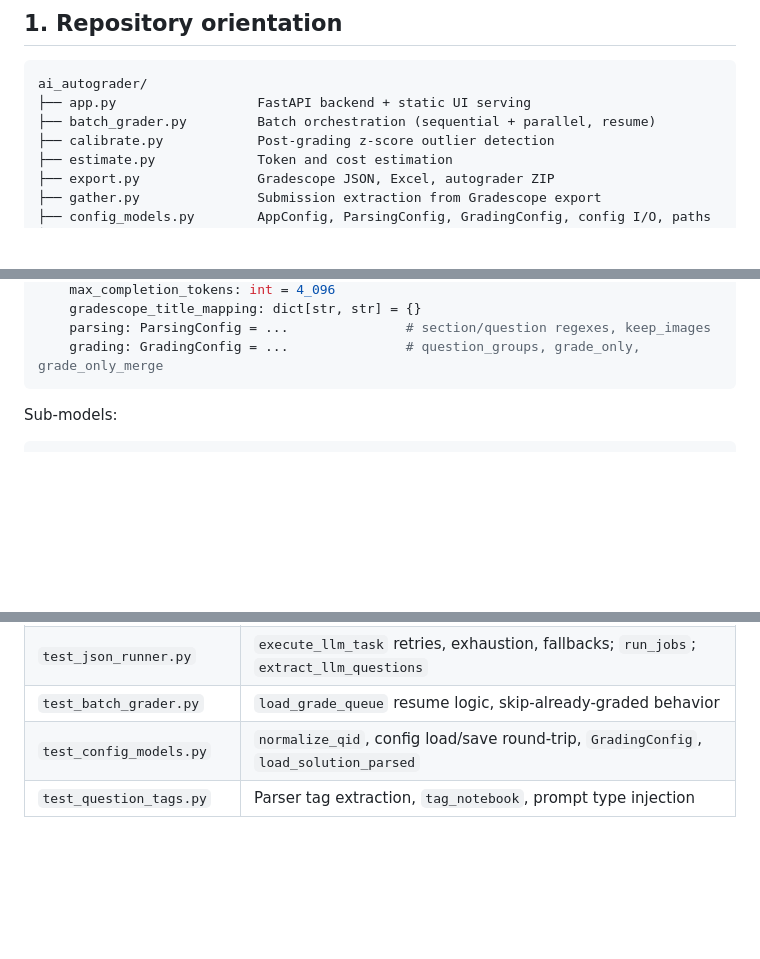
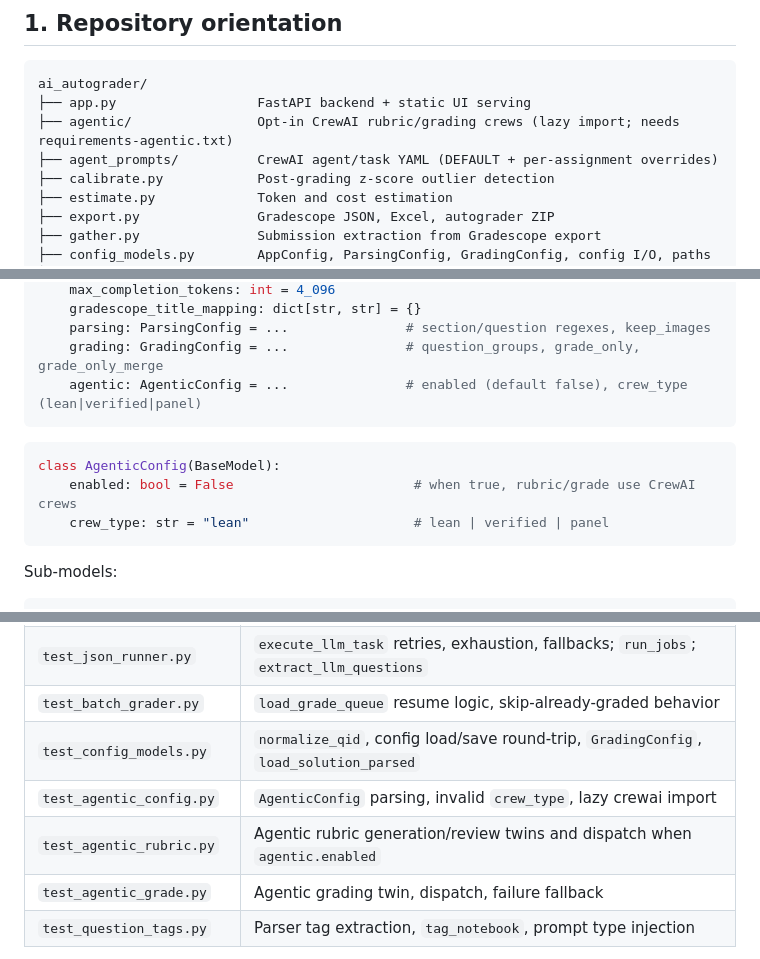
Before and after one commit to sal0-h/15288-notebook-autograder, a Markdown page: docs/CODEBASE_GUIDE.md, 3 parts joined by grey strips. GitHub-like rendering; blank space fills up the shorter version.

````diff
--- a/docs/CODEBASE_GUIDE.md
+++ b/docs/CODEBASE_GUIDE.md
@@ -35,7 +35,8 @@ how the pieces fit together, trace data through the pipeline, or make non-trivia
 ```
 ai_autograder/
 ├── app.py                  FastAPI backend + static UI serving
-├── batch_grader.py         Batch orchestration (sequential + parallel, resume)
+├── agentic/                Opt-in CrewAI rubric/grading crews (lazy import; needs requirements-agentic.txt)
+├── agent_prompts/          CrewAI agent/task YAML (DEFAULT + per-assignment overrides)
 ├── calibrate.py            Post-grading z-score outlier detection
 ├── estimate.py             Token and cost estimation
 ├── export.py               Gradescope JSON, Excel, autograder ZIP
@@ -183,6 +184,13 @@ class AppConfig(BaseModel):
     gradescope_title_mapping: dict[str, str] = {}
     parsing: ParsingConfig = ...               # section/question regexes, keep_images
     grading: GradingConfig = ...               # question_groups, grade_only, grade_only_merge
+    agentic: AgenticConfig = ...               # enabled (default false), crew_type (lean|verified|panel)
+```
+
+```python
+class AgenticConfig(BaseModel):
+    enabled: bool = False                       # when true, rubric/grade use CrewAI crews
+    crew_type: str = "lean"                     # lean | verified | panel
 ```
 
 Sub-models:
@@ -828,6 +842,9 @@ Tests live in `tests/` and are run with `pytest tests/ -q`.
 | `test_json_runner.py`     | `execute_llm_task` retries, exhaustion, fallbacks; `run_jobs`; `extract_llm_questions` |
 | `test_batch_grader.py`    | `load_grade_queue` resume logic, skip-already-graded behavior                                      |
 | `test_config_models.py`   | `normalize_qid`, config load/save round-trip, `GradingConfig`, `load_solution_parsed`      |
+| `test_agentic_config.py`  | `AgenticConfig` parsing, invalid `crew_type`, lazy crewai import                         |
+| `test_agentic_rubric.py`  | Agentic rubric generation/review twins and dispatch when `agentic.enabled`               |
+| `test_agentic_grade.py`   | Agentic grading twin, dispatch, failure fallback                                         |
 | `test_question_tags.py`   | Parser tag extraction, `tag_notebook`, prompt type injection |
 
 Research and experiment scripts under `scripts/` are **not** CI-gated; run them manually when refreshing cohort layouts or paper metrics (see `experiment_data/README.md`, `research/README.md`).
````
Also changed, not shown: other parts of docs/CODEBASE_GUIDE.md (+6 -0 lines), README.md (+2 -0 lines), docs/DECISIONS.md (+1 -0 lines).
